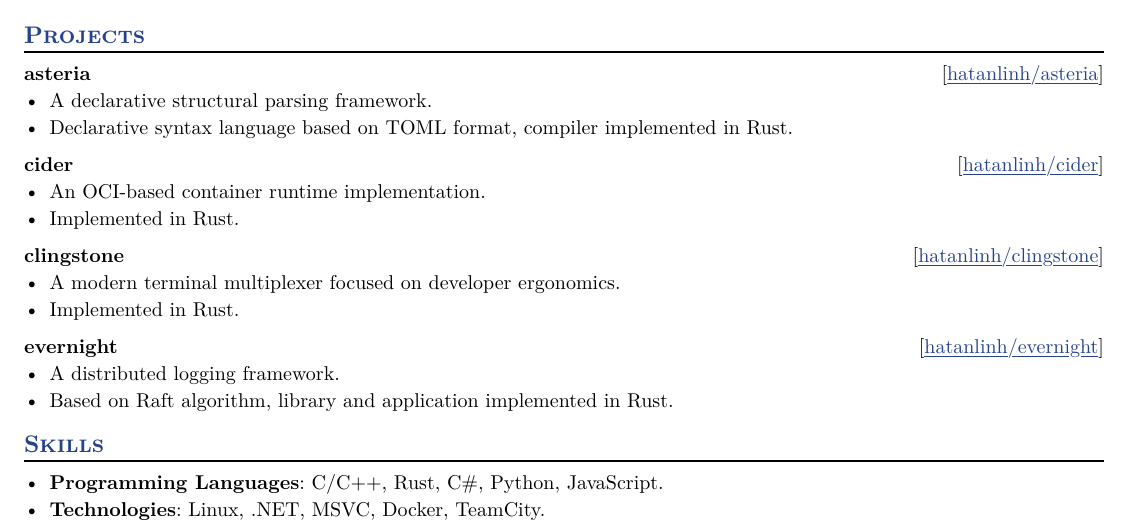
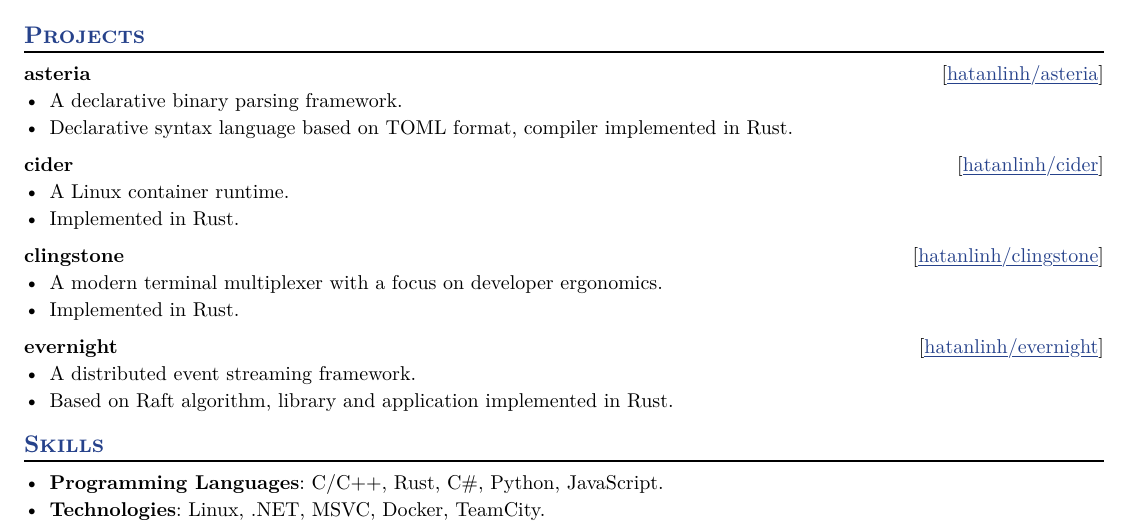
Before and after one commit to hatanlinh/resume, a Typst document (hatanlinh.typ): part of the page, cut so that both start at the same text. The pictures show the PDF file hatanlinh.pdf that the author committed with the source.

Commit message:
projects: change some projects descriptions

```diff
--- a/hatanlinh.typ
+++ b/hatanlinh.typ
@@ -109,7 +109,7 @@
   url-text: "hatanlinh/asteria",
   role: "Maintainer",
 )
-- A declarative structural parsing framework.
+- A declarative binary parsing framework.
 - Declarative syntax language based on TOML format, compiler implemented in Rust.
 
 #project(
@@ -118,7 +118,7 @@
   url-text: "hatanlinh/cider",
   role: "Maintainer",
 )
-- An OCI-based container runtime implementation.
+- A Linux container runtime.
 - Implemented in Rust.
 
 #project(
@@ -127,7 +127,7 @@
   url-text: "hatanlinh/clingstone",
   role: "Maintainer",
 )
-- A modern terminal multiplexer focused on developer ergonomics.
+- A modern terminal multiplexer with a focus on developer ergonomics.
 - Implemented in Rust.
 
 #project(
@@ -136,7 +136,7 @@
   url-text: "hatanlinh/evernight",
   role: "Maintainer",
 )
-- A distributed logging framework.
+- A distributed event streaming framework.
 - Based on Raft algorithm, library and application implemented in Rust.
 
 // == Extracurricular Activities
```
Also changed, not shown: hatanlinh.pdf.
